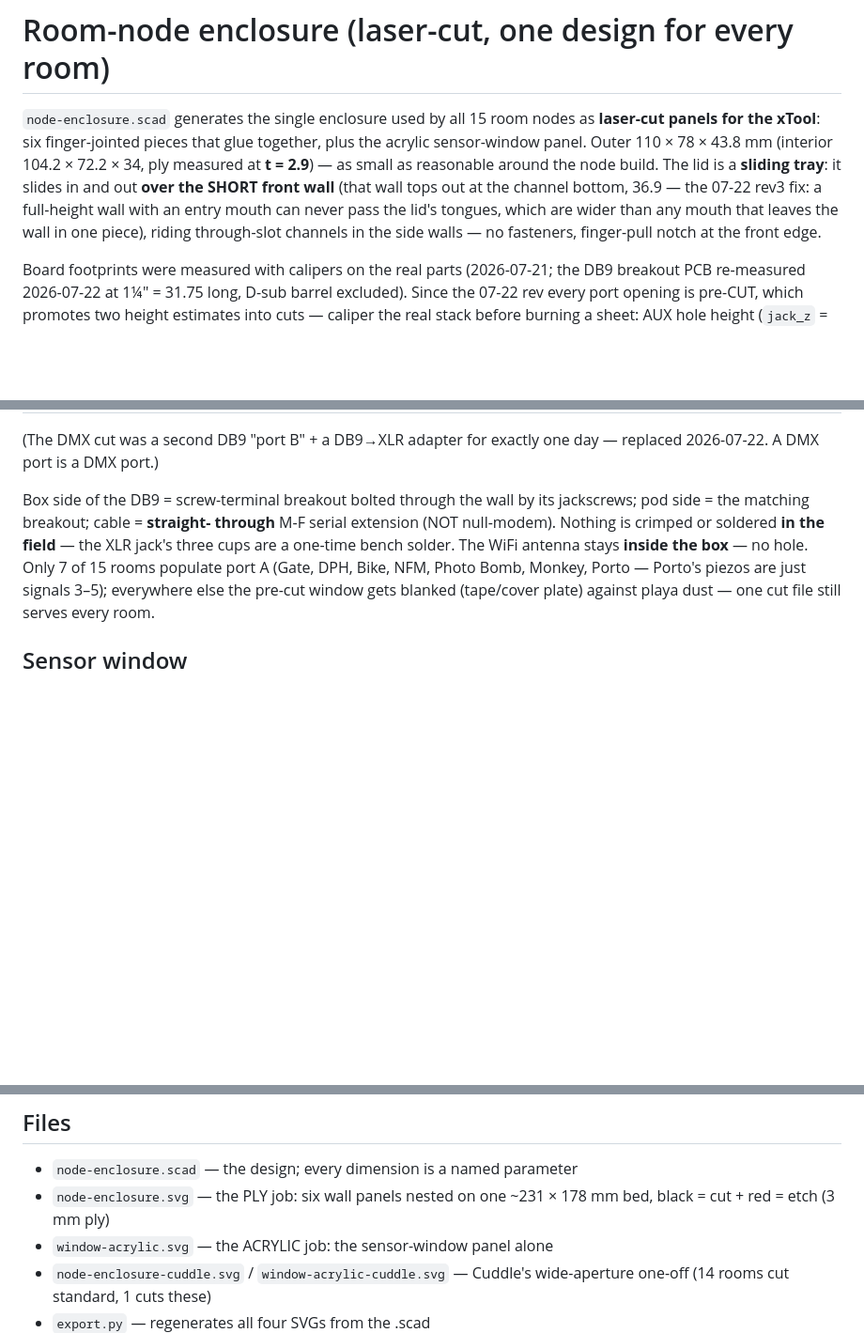
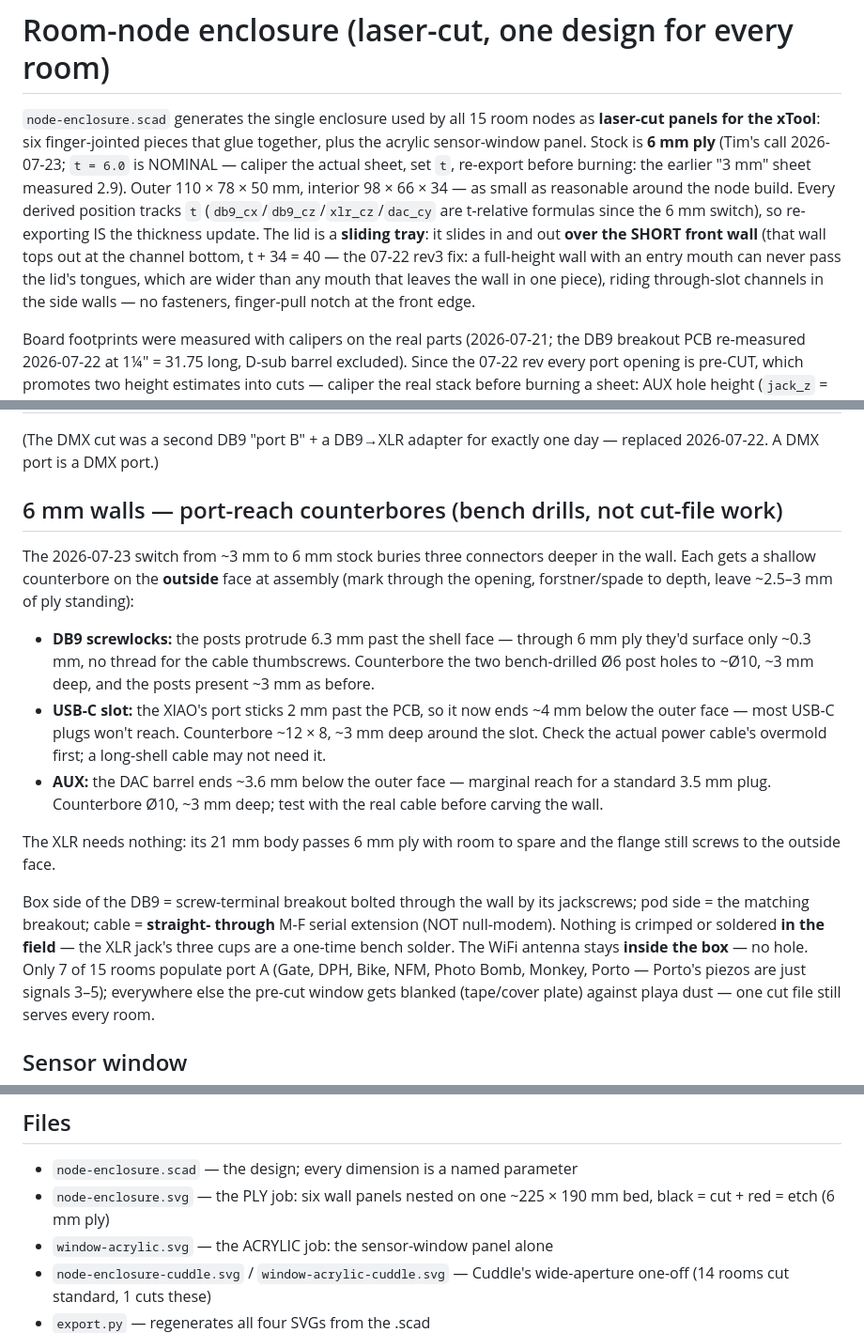
Before and after one commit to Coleslaw3557/lohp-maze, a Markdown page: enclosure/README.md, 3 parts joined by grey strips. Shown at 94% size. GitHub-like rendering; blank space fills up the shorter version.

Commit message:
Switch enclosure stock to 6mm ply, make port positions t-relative
- t = 6.0 nominal (caliper the sheet and re-export before burning); outer
  becomes 110x78x50, interior 98x66x34
- db9_cx/db9_cz/xlr_cz/dac_cy converted from hardcoded 2.9-era values to
  t-relative formulas (floor zone hit the front wall, DAC hit the back
  wall, XLR hole was down to a 1mm ligament at t=6)
- seg-4 corner stub finger = (18-3t)/5 hits exactly 0 at t=6: shared stub
  param, both walls drop it when <=1mm
- README + db9-field-wiring: outside counterbores for port reach through
  6mm walls (DB9 screwlock posts, USB-C, AUX)

Co-Authored-By: Claude Fable 5 <noreply@anthropic.com>

```diff
--- a/enclosure/README.md
+++ b/enclosure/README.md
@@ -2,14 +2,19 @@
 
 `node-enclosure.scad` generates the single enclosure used by all 15 room
 nodes as **laser-cut panels for the xTool**: six finger-jointed pieces that
-glue together, plus the acrylic sensor-window panel. Outer 110 × 78 × 43.8 mm
-(interior 104.2 × 72.2 × 34, ply measured at **t = 2.9**) — as small as
-reasonable around the node build. The lid is a **sliding tray**: it slides
-in and out **over the SHORT front wall** (that wall tops out at the channel
-bottom, 36.9 — the 07-22 rev3 fix: a full-height wall with an entry mouth
-can never pass the lid's tongues, which are wider than any mouth that
-leaves the wall in one piece), riding through-slot channels in the side
-walls — no fasteners, finger-pull notch at the front edge.
+glue together, plus the acrylic sensor-window panel. Stock is **6 mm ply**
+(Tim's call 2026-07-23; `t = 6.0` is NOMINAL — caliper the actual sheet,
+set `t`, re-export before burning: the earlier "3 mm" sheet measured 2.9).
+Outer 110 × 78 × 50 mm, interior 98 × 66 × 34 — as small as reasonable
+around the node build. Every derived position tracks `t`
+(`db9_cx`/`db9_cz`/`xlr_cz`/`dac_cy` are t-relative formulas since the
+6 mm switch), so re-exporting IS the thickness update. The lid is a
+**sliding tray**: it slides in and out **over the SHORT front wall** (that
+wall tops out at the channel bottom, t + 34 = 40 — the 07-22 rev3 fix: a
+full-height wall with an entry mouth can never pass the lid's tongues,
+which are wider than any mouth that leaves the wall in one piece), riding
+through-slot channels in the side walls — no fasteners, finger-pull notch
+at the front edge.
 
 Board footprints were measured with calipers on the real parts (2026-07-21;
 the DB9 breakout PCB re-measured 2026-07-22 at 1¼" = 31.75 long, D-sub
@@ -47,6 +52,28 @@ labels, board footprints and the DB9 floor zone:**
 
 (The DMX cut was a second DB9 "port B" + a DB9→XLR adapter for exactly one
 day — replaced 2026-07-22. A DMX port is a DMX port.)
+
+## 6 mm walls — port-reach counterbores (bench drills, not cut-file work)
+
+The 2026-07-23 switch from ~3 mm to 6 mm stock buries three connectors
+deeper in the wall. Each gets a shallow counterbore on the **outside**
+face at assembly (mark through the opening, forstner/spade to depth,
+leave ~2.5–3 mm of ply standing):
+
+- **DB9 screwlocks:** the posts protrude 6.3 mm past the shell face —
+  through 6 mm ply they'd surface only ~0.3 mm, no thread for the cable
+  thumbscrews. Counterbore the two bench-drilled Ø6 post holes to ~Ø10,
+  ~3 mm deep, and the posts present ~3 mm as before.
+- **USB-C slot:** the XIAO's port sticks 2 mm past the PCB, so it now
+  ends ~4 mm below the outer face — most USB-C plugs won't reach.
+  Counterbore ~12 × 8, ~3 mm deep around the slot. Check the actual
+  power cable's overmold first; a long-shell cable may not need it.
+- **AUX:** the DAC barrel ends ~3.6 mm below the outer face — marginal
+  reach for a standard 3.5 mm plug. Counterbore Ø10, ~3 mm deep; test
+  with the real cable before carving the wall.
+
+The XLR needs nothing: its 21 mm body passes 6 mm ply with room to spare
+and the flange still screws to the outside face.
 
 Box side of the DB9 = screw-terminal breakout bolted through the wall by
 its jackscrews; pod side = the matching breakout; cable = **straight-
@@ -105,7 +132,7 @@ corner screws leave <1mm acrylic web and it cracks.
 
 - `node-enclosure.scad` — the design; every dimension is a named parameter
 - `node-enclosure.svg` — the PLY job: six wall panels nested on one
-  ~231 × 178 mm bed, black = cut + red = etch (3 mm ply)
+  ~225 × 190 mm bed, black = cut + red = etch (6 mm ply)
 - `window-acrylic.svg` — the ACRYLIC job: the sensor-window panel alone
 - `node-enclosure-cuddle.svg` / `window-acrylic-cuddle.svg` — Cuddle's
   wide-aperture one-off (14 rooms cut standard, 1 cuts these)
```
Also changed, not shown: wiring-guides/db9-field-wiring.md (+8 -5 lines), enclosure/preview-assembly.png, enclosure/preview-underside.png, enclosure/sheet-etch.png, enclosure/sheet.png, 3 other files.
